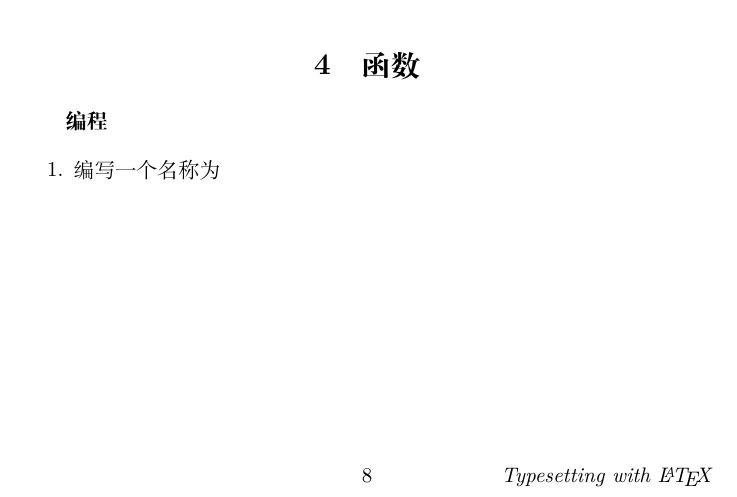
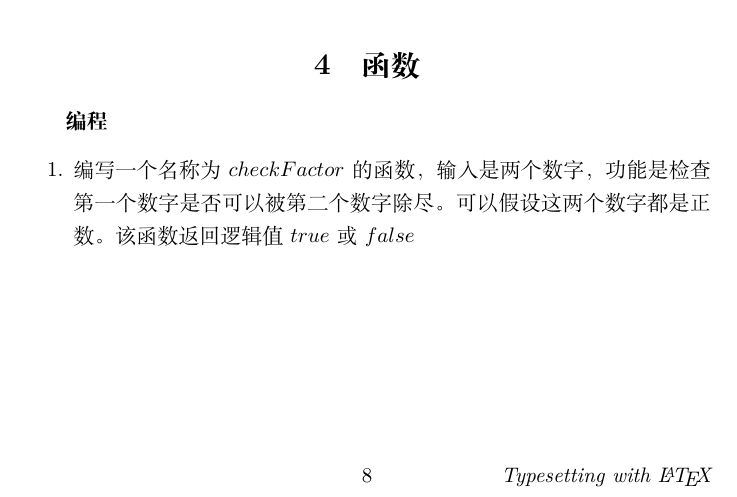
Before and after one commit to 1411279054/Letax-learning-Note, a LaTeX document (matlab.tex): part of page 8 of 8, cut so that both start at the same text. Compiled offline with XeLaTeX.

Commit message:
增加
修改

```diff
--- a/matlab.tex
+++ b/matlab.tex
@@ -164,7 +164,7 @@
 \section{函数}
 \textbf{编程}
 \begin{enumerate}
-\item 编写一个名称为
+\item 编写一个名称为$checkFactor$的函数，输入是两个数字，功能是检查第一个数字是否可以被第二个数字除尽。可以假设这两个数字都是正数。该函数返回逻辑值$true$或$false$
 \end{enumerate}
 
 \end{document}
```
Also changed, not shown: matlab.pdf (added), 4 other files.
